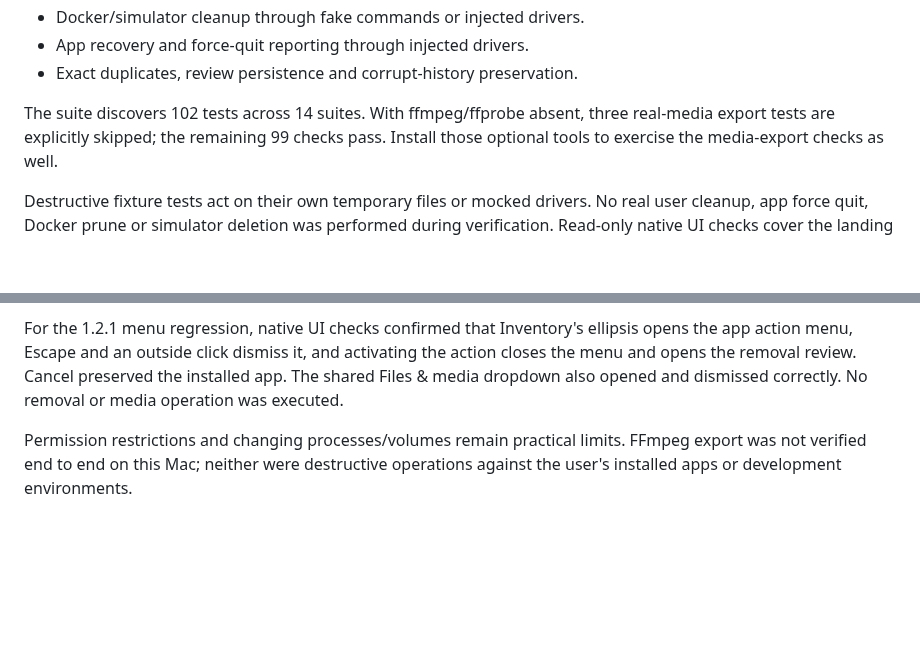
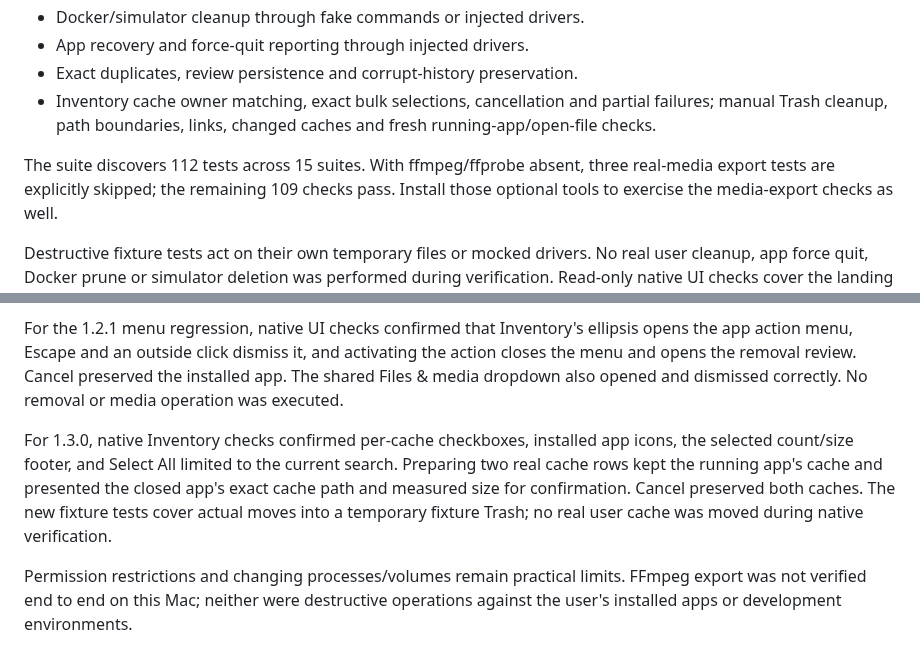
Before and after one commit to thelordzeus/mac-monitor, a Markdown page: docs/CLEANUP-VERIFICATION.md, 2 parts joined by grey strips. Drawn GitHub-style; blank space fills up the shorter version.

```diff
--- a/docs/CLEANUP-VERIFICATION.md
+++ b/docs/CLEANUP-VERIFICATION.md
@@ -13,9 +13,12 @@ Run the fixture suite with `./scripts/test-cleanup.sh`. It exercises:
 - Docker/simulator cleanup through fake commands or injected drivers.
 - App recovery and force-quit reporting through injected drivers.
 - Exact duplicates, review persistence and corrupt-history preservation.
+- Inventory cache owner matching, exact bulk selections, cancellation and partial
+  failures; manual Trash cleanup, path boundaries, links, changed caches and
+  fresh running-app/open-file checks.
 
-The suite discovers 102 tests across 14 suites. With ffmpeg/ffprobe absent, three
-real-media export tests are explicitly skipped; the remaining 99 checks pass.
+The suite discovers 112 tests across 15 suites. With ffmpeg/ffprobe absent, three
+real-media export tests are explicitly skipped; the remaining 109 checks pass.
 Install those optional tools to exercise the media-export checks as well.
 
 Destructive fixture tests act on their own temporary files or mocked drivers.
@@ -36,6 +39,13 @@ and activating the action closes the menu and opens the removal review.
 Cancel preserved the installed app. The shared Files & media dropdown also
 opened and dismissed correctly. No removal or media operation was executed.
 
+For 1.3.0, native Inventory checks confirmed per-cache checkboxes, installed app
+icons, the selected count/size footer, and Select All limited to the current
+search. Preparing two real cache rows kept the running app's cache and presented
+the closed app's exact cache path and measured size for confirmation. Cancel
+preserved both caches. The new fixture tests cover actual moves into a temporary
+fixture Trash; no real user cache was moved during native verification.
+
 Permission restrictions and changing processes/volumes remain practical limits.
 FFmpeg export was not verified end to end on this Mac; neither were destructive
 operations against the user's installed apps or development environments.
```
Also changed, not shown: README.md (+6 -2 lines), docs/releases/v1.3.0.md (added, +16 -0 lines), artifacts/screenshots/cleanup.png, artifacts/screenshots/inventory-caches.jpg (added), 10 other files.
